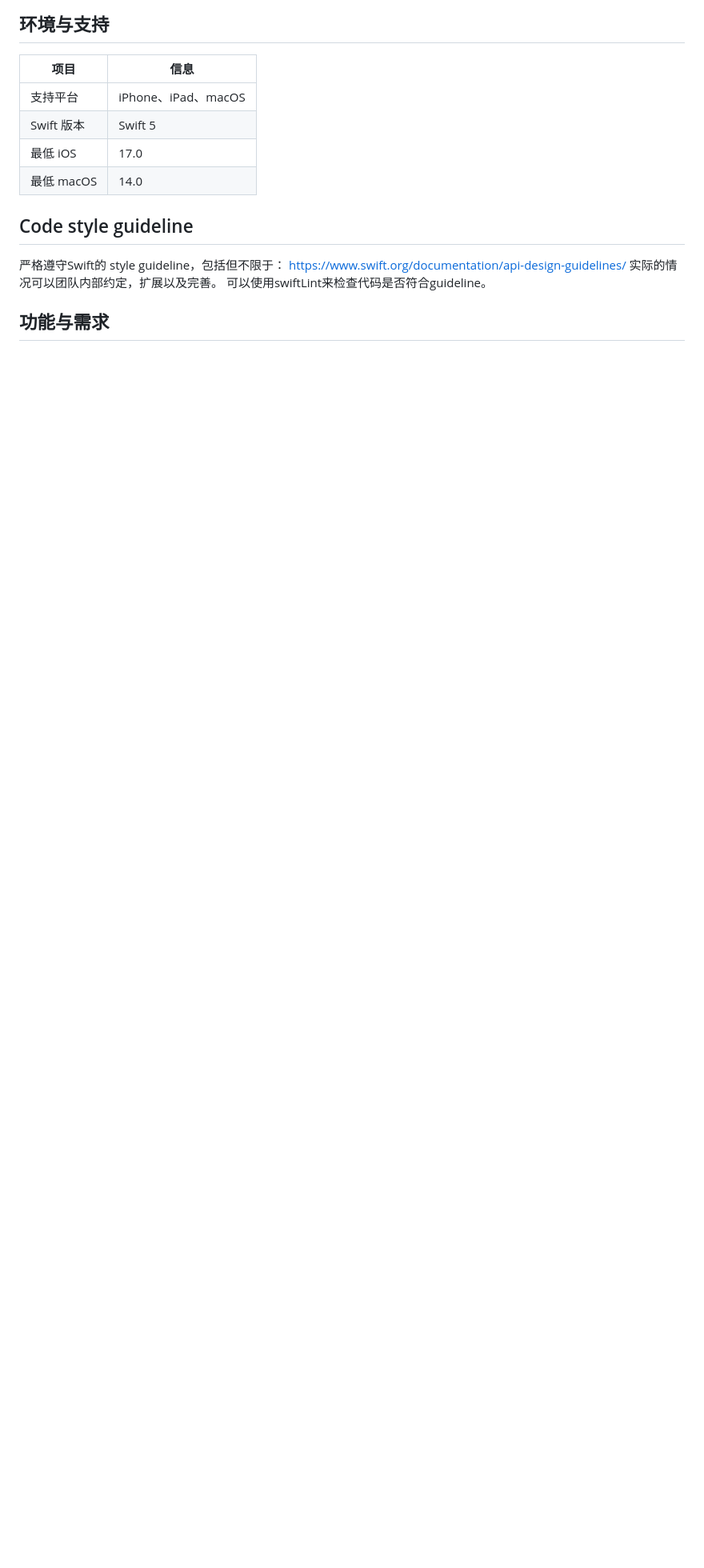
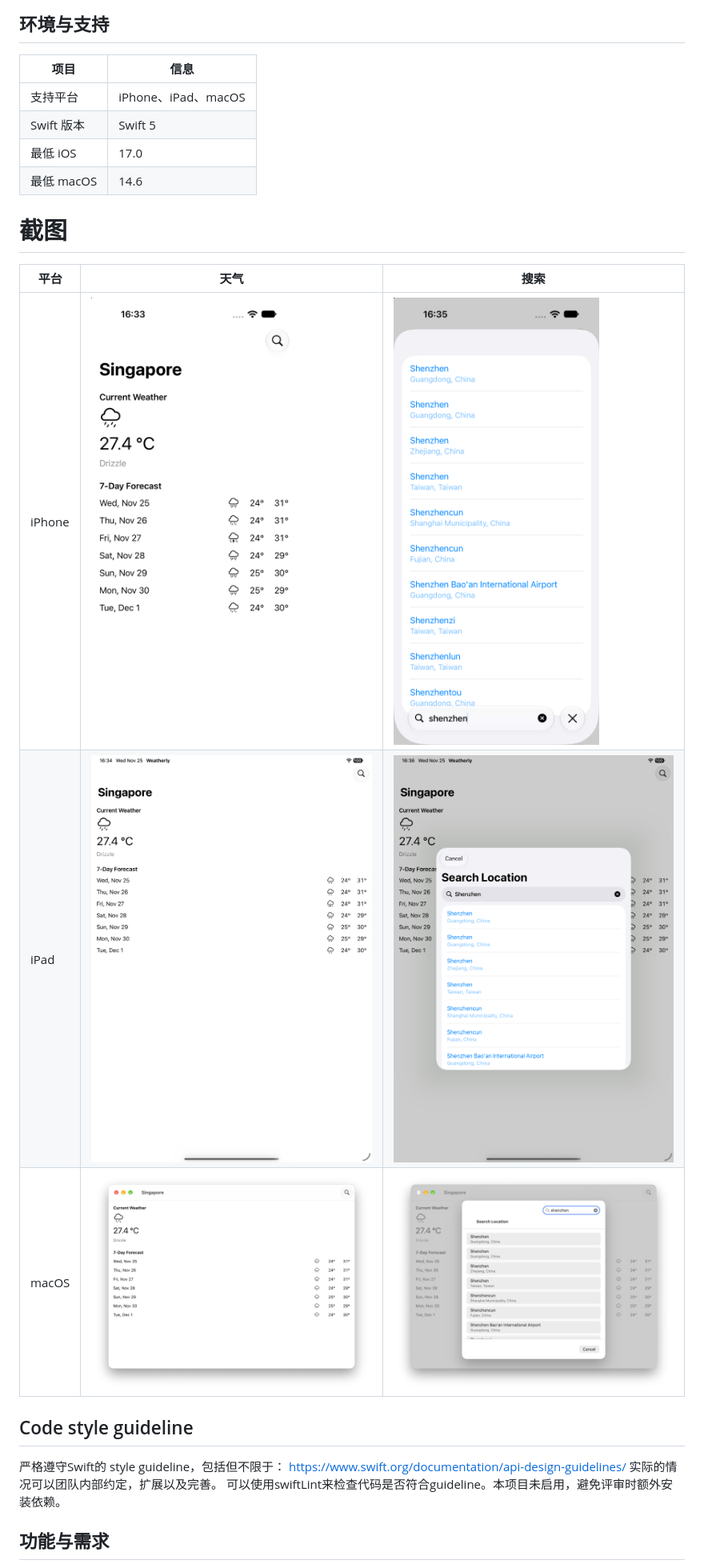
Before and after one commit to williamhqs/Weatherly, a Markdown page: README.md, the part around one of its changes. Shown at 80% size. Drawn GitHub-style; pictures changed too: docs/screenshots/iPad-search.png (added), docs/screenshots/iPad.png (added), docs/screenshots/iPhone-search.png (added); blank space fills up the shorter version.

Commit message:
docs: add screenshots and update README

```diff
--- a/README.md
+++ b/README.md
@@ -9,16 +9,24 @@ swift + swiftUI + MVVM + Clean Architecture
 | 项目       | 信息                |
 | ---------- | ------------------- |
 | 支持平台   | iPhone、iPad、macOS |
-| Swift 版本 | Swift 5        |
+| Swift 版本 | Swift 5             |
 | 最低 iOS   | 17.0                |
-| 最低 macOS | 14.0                |
+| 最低 macOS | 14.6                |
+
+# 截图
+
+| 平台 | 天气 | 搜索 |
+| --- | --- | --- |
+| iPhone | ![iPhone 天气](docs/screenshots/iPhone.png) | ![iPhone 搜索](docs/screenshots/iPhone-search.png) |
+| iPad | ![iPad 天气](docs/screenshots/iPad.png) | ![iPad 搜索](docs/screenshots/iPad-search.png) |
+| macOS | ![macOS 天气](docs/screenshots/macOS.png) | ![macOS 搜索](docs/screenshots/macOS-search.png) |
 
 ## Code style guideline
 
 严格遵守Swift的 style guideline，包括但不限于：
 <https://www.swift.org/documentation/api-design-guidelines/>
 实际的情况可以团队内部约定，扩展以及完善。
-可以使用swiftLint来检查代码是否符合guideline。
+可以使用swiftLint来检查代码是否符合guideline。本项目未启用，避免评审时额外安装依赖。
 
 ## 功能与需求
 
```
Also changed, not shown: other parts of README.md (+84 -27 lines).
